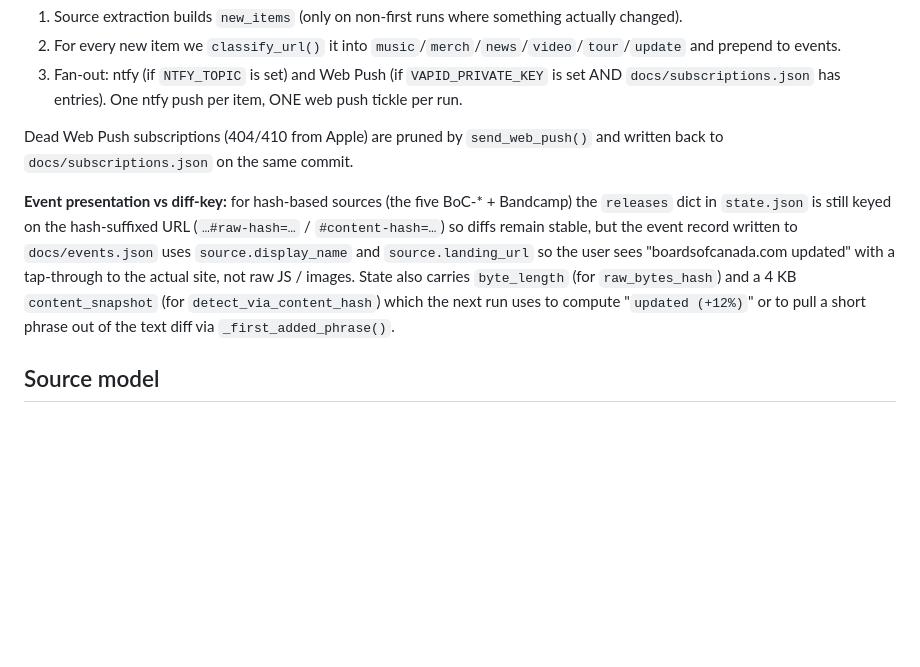
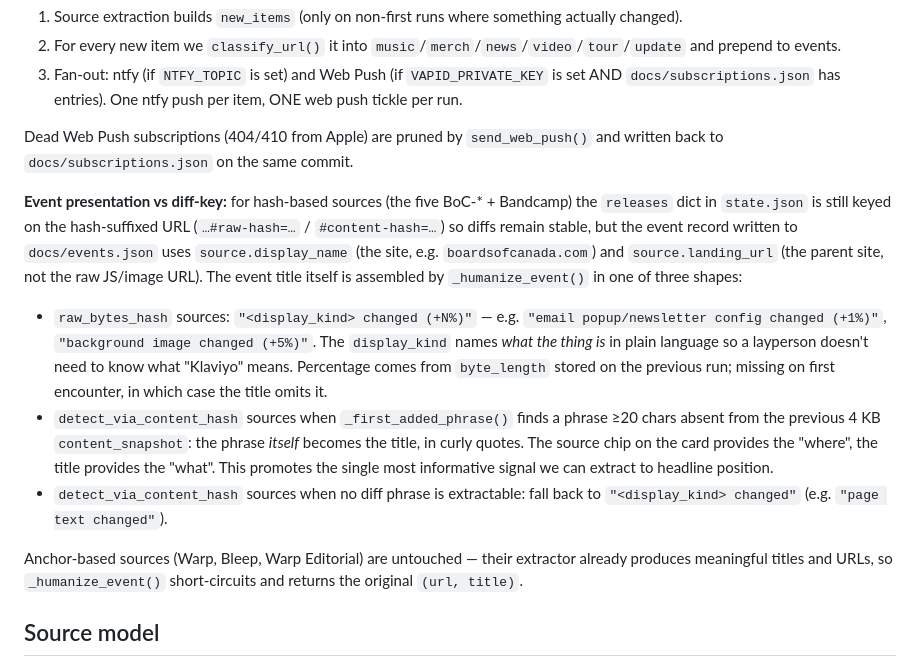
Before and after one commit to misterizzz/Boards-of-Canada, a Markdown page: CLAUDE.md, the part around the change. GitHub-like rendering; blank space fills up the shorter version.

Commit message:
Update event-presentation docs to match humanize_event rewrite

```diff
--- a/CLAUDE.md
+++ b/CLAUDE.md
@@ -49,7 +49,13 @@ The first attempt shipped `pywebpush` as a dependency but its transitive dep `ht
 
 Dead Web Push subscriptions (404/410 from Apple) are pruned by `send_web_push()` and written back to `docs/subscriptions.json` on the same commit.
 
-**Event presentation vs diff-key:** for hash-based sources (the five BoC-* + Bandcamp) the `releases` dict in `state.json` is still keyed on the hash-suffixed URL (`…#raw-hash=…` / `#content-hash=…`) so diffs remain stable, but the event record written to `docs/events.json` uses `source.display_name` and `source.landing_url` so the user sees "boardsofcanada.com updated" with a tap-through to the actual site, not raw JS / images. State also carries `byte_length` (for `raw_bytes_hash`) and a 4 KB `content_snapshot` (for `detect_via_content_hash`) which the next run uses to compute "`updated (+12%)`" or to pull a short phrase out of the text diff via `_first_added_phrase()`.
+**Event presentation vs diff-key:** for hash-based sources (the five BoC-* + Bandcamp) the `releases` dict in `state.json` is still keyed on the hash-suffixed URL (`…#raw-hash=…` / `#content-hash=…`) so diffs remain stable, but the event record written to `docs/events.json` uses `source.display_name` (the site, e.g. `boardsofcanada.com`) and `source.landing_url` (the parent site, not the raw JS/image URL). The event title itself is assembled by `_humanize_event()` in one of three shapes:
+
+- `raw_bytes_hash` sources: `"<display_kind> changed (+N%)"` — e.g. `"email popup/newsletter config changed (+1%)"`, `"background image changed (+5%)"`. The `display_kind` names *what the thing is* in plain language so a layperson doesn't need to know what "Klaviyo" means. Percentage comes from `byte_length` stored on the previous run; missing on first encounter, in which case the title omits it.
+- `detect_via_content_hash` sources when `_first_added_phrase()` finds a phrase ≥20 chars absent from the previous 4 KB `content_snapshot`: the phrase *itself* becomes the title, in curly quotes. The source chip on the card provides the "where", the title provides the "what". This promotes the single most informative signal we can extract to headline position.
+- `detect_via_content_hash` sources when no diff phrase is extractable: fall back to `"<display_kind> changed"` (e.g. `"page text changed"`).
+
+Anchor-based sources (Warp, Bleep, Warp Editorial) are untouched — their extractor already produces meaningful titles and URLs, so `_humanize_event()` short-circuits and returns the original `(url, title)`.
 
 ## Source model
 
```
